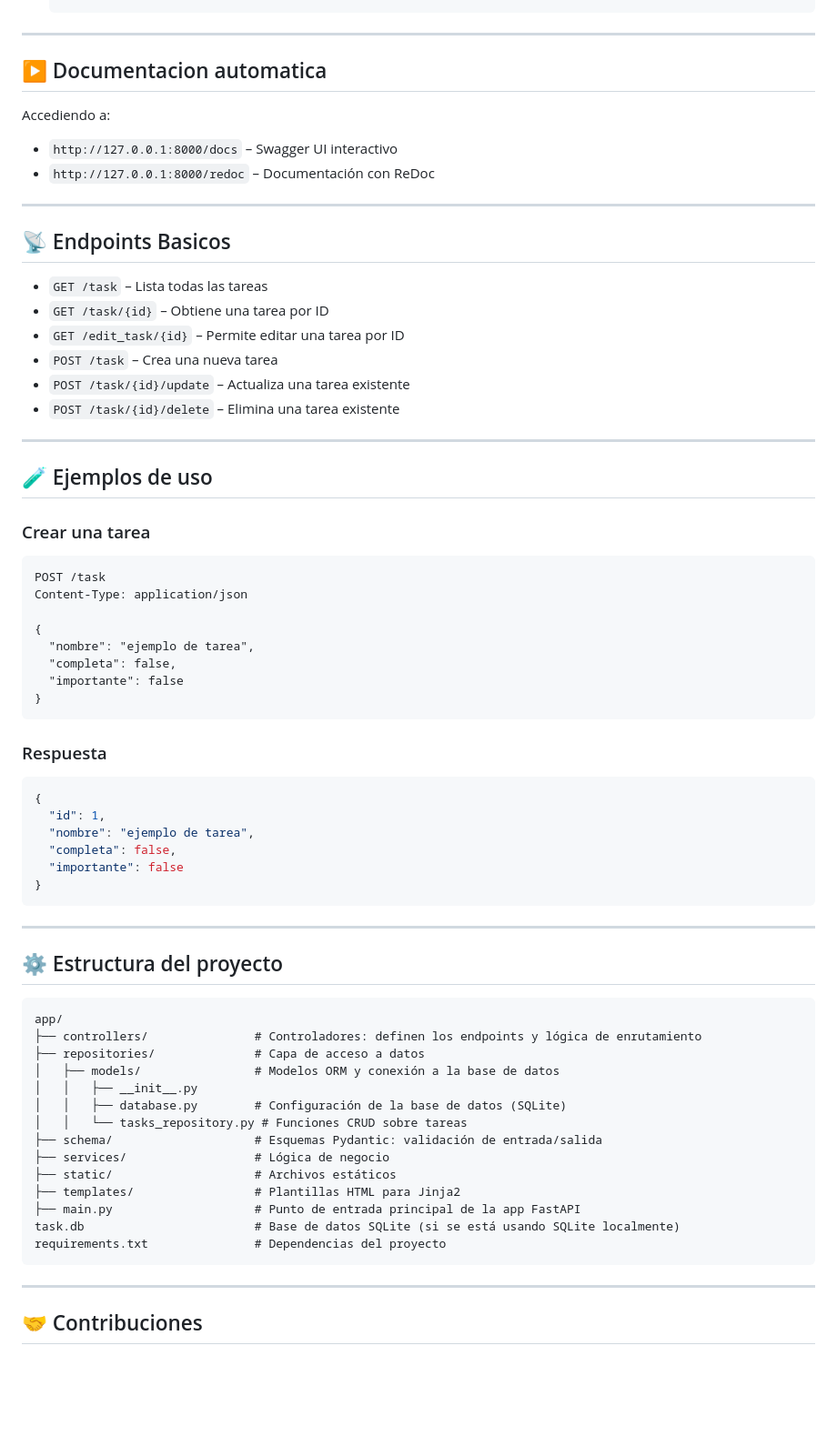
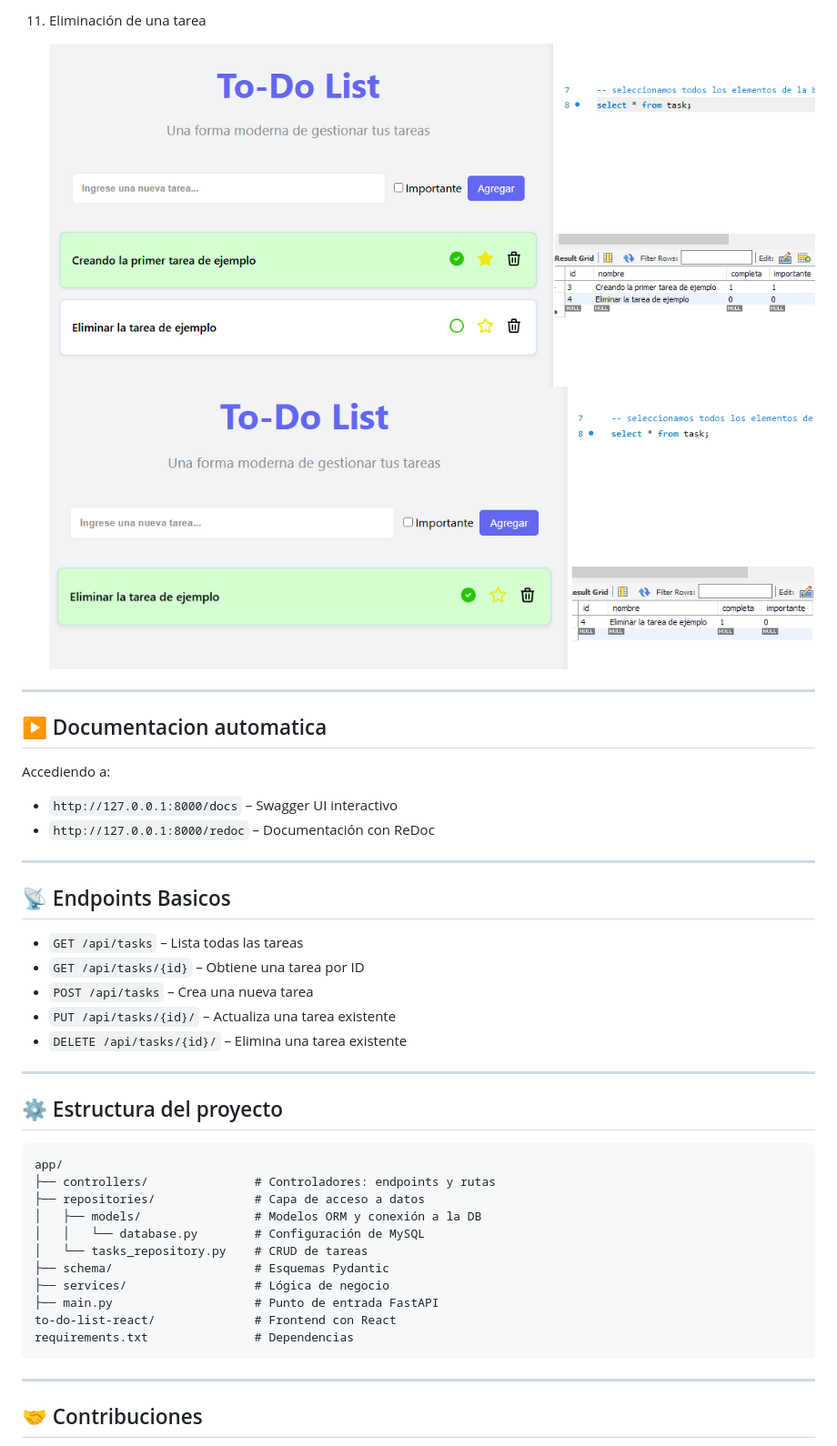
Before and after one commit to EmmanuelYapura/to-do-list-FastAPI, a Markdown page: README.md, the part around the change printed below. Shown: that part at 91% size. Rendered like a GitHub page; pictures changed too: assets/delete_task.png (added), assets/delete_task_2.png (added); blank space fills up the shorter version.

````diff
--- a/README.md
+++ b/README.md
@@ -80,3 +125,7 @@ Desde la **raíz del repo** (donde está el `Dockerfile`):
+11. Eliminación de una tarea
+
+      ![tarea_eliminada](assets/delete_task.png)
+      ![tarea_eliminada_2](assets/delete_task_2.png)
 
 ---
 
@@ -91,40 +140,11 @@ Accediendo a:
 
 ## 📡 Endpoints Basicos
 
-- `GET /task` – Lista todas las tareas
-- `GET /task/{id}` – Obtiene una tarea por ID
-- `GET /edit_task/{id}` – Permite editar una tarea por ID
-- `POST /task` – Crea una nueva tarea
-- `POST /task/{id}/update` – Actualiza una tarea existente
-- `POST /task/{id}/delete` – Elimina una tarea existente
-
----
-
-## 🧪 Ejemplos de uso
-
-### Crear una tarea
-
-```http
-POST /task
-Content-Type: application/json
-
-{
-  "nombre": "ejemplo de tarea",
-  "completa": false,
-  "importante": false
-}
-```
-
-### Respuesta
-
-```json
-{
-  "id": 1,
-  "nombre": "ejemplo de tarea",
-  "completa": false,
-  "importante": false
-}
-```
+- `GET /api/tasks` – Lista todas las tareas
+- `GET /api/tasks/{id}` – Obtiene una tarea por ID
+- `POST /api/tasks` – Crea una nueva tarea
+- `PUT /api/tasks/{id}/` – Actualiza una tarea existente
+- `DELETE /api/tasks/{id}/` – Elimina una tarea existente
 
 ---
 
@@ -132,19 +152,16 @@ Content-Type: application/json
 
 ```
 app/
-├── controllers/               # Controladores: definen los endpoints y lógica de enrutamiento
+├── controllers/               # Controladores: endpoints y rutas
 ├── repositories/              # Capa de acceso a datos
-│   ├── models/                # Modelos ORM y conexión a la base de datos
-│   │   ├── __init__.py
-│   │   ├── database.py        # Configuración de la base de datos (SQLite)
-│   │   └── tasks_repository.py # Funciones CRUD sobre tareas
-├── schema/                    # Esquemas Pydantic: validación de entrada/salida
+│   ├── models/                # Modelos ORM y conexión a la DB
+│   │   └── database.py        # Configuración de MySQL
+│   └── tasks_repository.py    # CRUD de tareas
+├── schema/                    # Esquemas Pydantic
 ├── services/                  # Lógica de negocio
-├── static/                    # Archivos estáticos
-├── templates/                 # Plantillas HTML para Jinja2
-├── main.py                    # Punto de entrada principal de la app FastAPI
-task.db                        # Base de datos SQLite (si se está usando SQLite localmente)
-requirements.txt               # Dependencias del proyecto
+├── main.py                    # Punto de entrada FastAPI
+to-do-list-react/              # Frontend con React
+requirements.txt               # Dependencias
 ```
 
 ---
````
Also changed, not shown: other parts of README.md (+92 -47 lines), assets/create_base.png (added), assets/create_task.png (added), assets/update_task.png (added).
